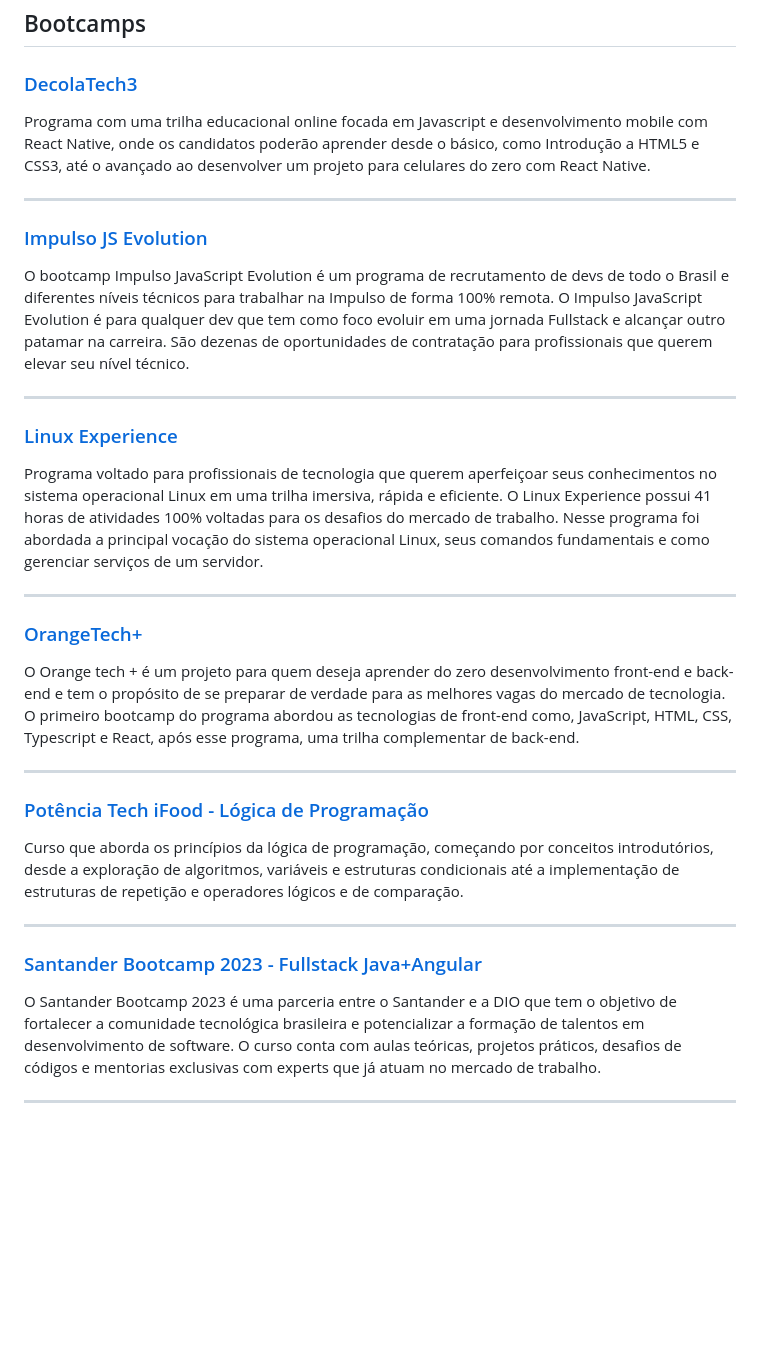
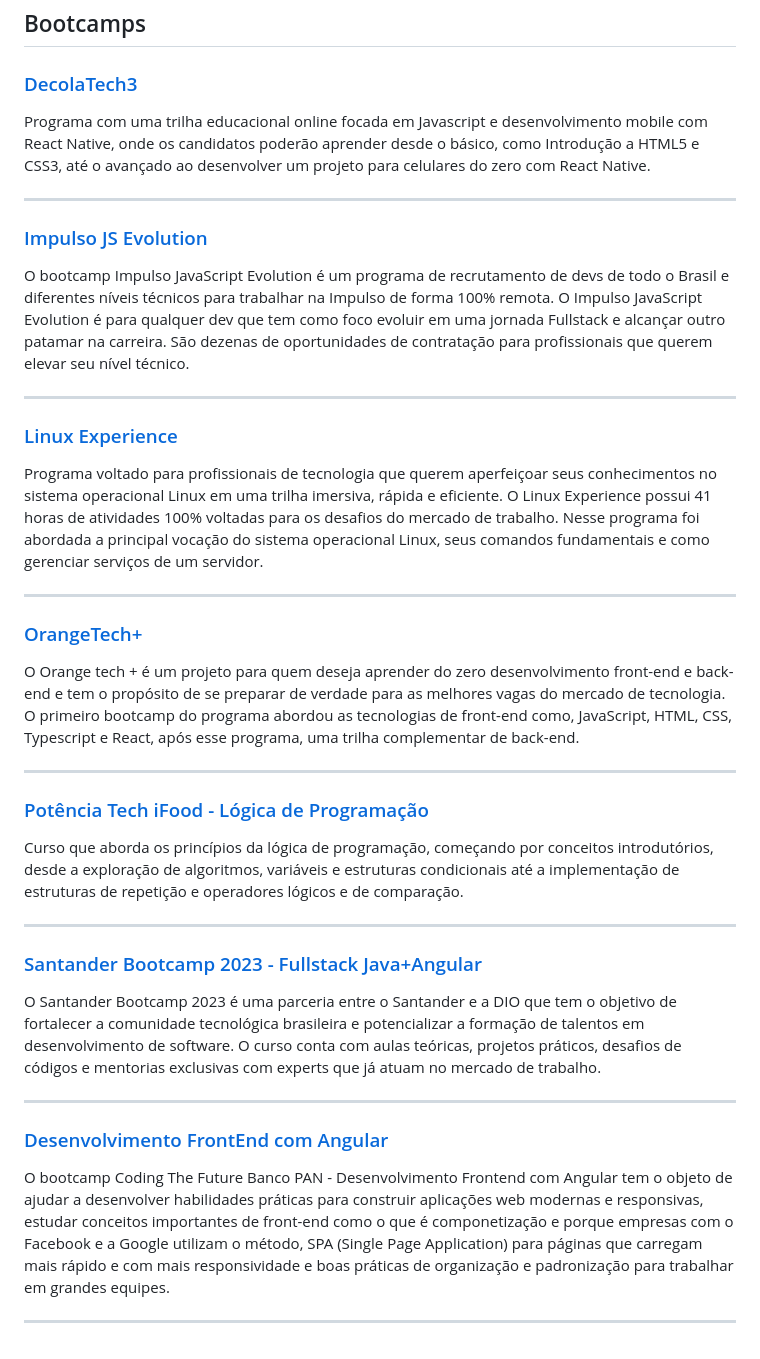
Before and after one commit to elainefs/bootcamps-dio, a Markdown page: README.md, the part around the change. GitHub-like rendering; blank space fills up the shorter version.

```diff
--- a/README.md
+++ b/README.md
@@ -23,31 +23,43 @@ Repositório de armazenamento dos desafios de código e projetos desenvolvidos d
 ## Bootcamps
 
 ### [DecolaTech3](DecolaTech3/README.md)
+
 Programa com uma trilha educacional online focada em Javascript e desenvolvimento mobile com React Native, onde os candidatos poderão aprender desde o básico, como Introdução a HTML5 e CSS3, até o avançado ao desenvolver um projeto para celulares do zero com React Native.
 
 ---
 
 ### [Impulso JS Evolution](Impulso-JS-Evolution/README.md)
+
 O bootcamp Impulso JavaScript Evolution é um programa de recrutamento de devs de todo o Brasil e diferentes níveis técnicos para trabalhar na Impulso de forma 100% remota. O Impulso JavaScript Evolution é para qualquer dev que tem como foco evoluir em uma jornada Fullstack e alcançar outro patamar na carreira. São dezenas de oportunidades de contratação para profissionais que querem elevar seu nível técnico.
 
 ---
 
 ### [Linux Experience](LinuxExperience/README.md)
+
 Programa voltado para profissionais de tecnologia que querem aperfeiçoar seus conhecimentos no sistema operacional Linux em uma trilha imersiva, rápida e eficiente. O Linux Experience possui 41 horas de atividades 100% voltadas para os desafios do mercado de trabalho. Nesse programa foi abordada a principal vocação do sistema operacional Linux, seus comandos fundamentais e como gerenciar serviços de um servidor.
 
 ---
 
 ### [OrangeTech+](OrangeTech+/README.md)
+
 O Orange tech + é um projeto para quem deseja aprender do zero desenvolvimento front-end e back-end e tem o propósito de se preparar de verdade para as melhores vagas do mercado de tecnologia. O primeiro bootcamp do programa abordou as tecnologias de front-end como, JavaScript, HTML, CSS, Typescript e React, após esse programa, uma trilha complementar de back-end.
 
 ---
 
 ### [Potência Tech iFood - Lógica de Programação](LogicaDeProgramacao/README.md)
+
 Curso que aborda os princípios da lógica de programação, começando por conceitos introdutórios, desde a exploração de algoritmos, variáveis e estruturas condicionais até a implementação de estruturas de repetição e operadores lógicos e de comparação.
 
 ---
 
 ### [Santander Bootcamp 2023 - Fullstack Java+Angular](https://github.com/elainefs/santander-bootcamp-2023)
+
 O Santander Bootcamp 2023 é uma parceria entre o Santander e a DIO que tem o objetivo de fortalecer a comunidade tecnológica brasileira e potencializar a formação de talentos em desenvolvimento de software. O curso conta com aulas teóricas, projetos práticos, desafios de códigos e mentorias exclusivas com experts que já atuam no mercado de trabalho.
 
 ---
+
+### [Desenvolvimento FrontEnd com Angular](Frontend-com-Angular/README.md)
+
+O bootcamp Coding The Future Banco PAN - Desenvolvimento Frontend com Angular tem o objeto de ajudar a desenvolver habilidades práticas para construir aplicações web modernas e responsivas, estudar conceitos importantes de front-end como o que é componetização e porque empresas com o Facebook e a Google utilizam o método, SPA (Single Page Application) para páginas que carregam mais rápido e com mais responsividade e boas práticas de organização e padronização para trabalhar em grandes equipes.
+
+---
```
